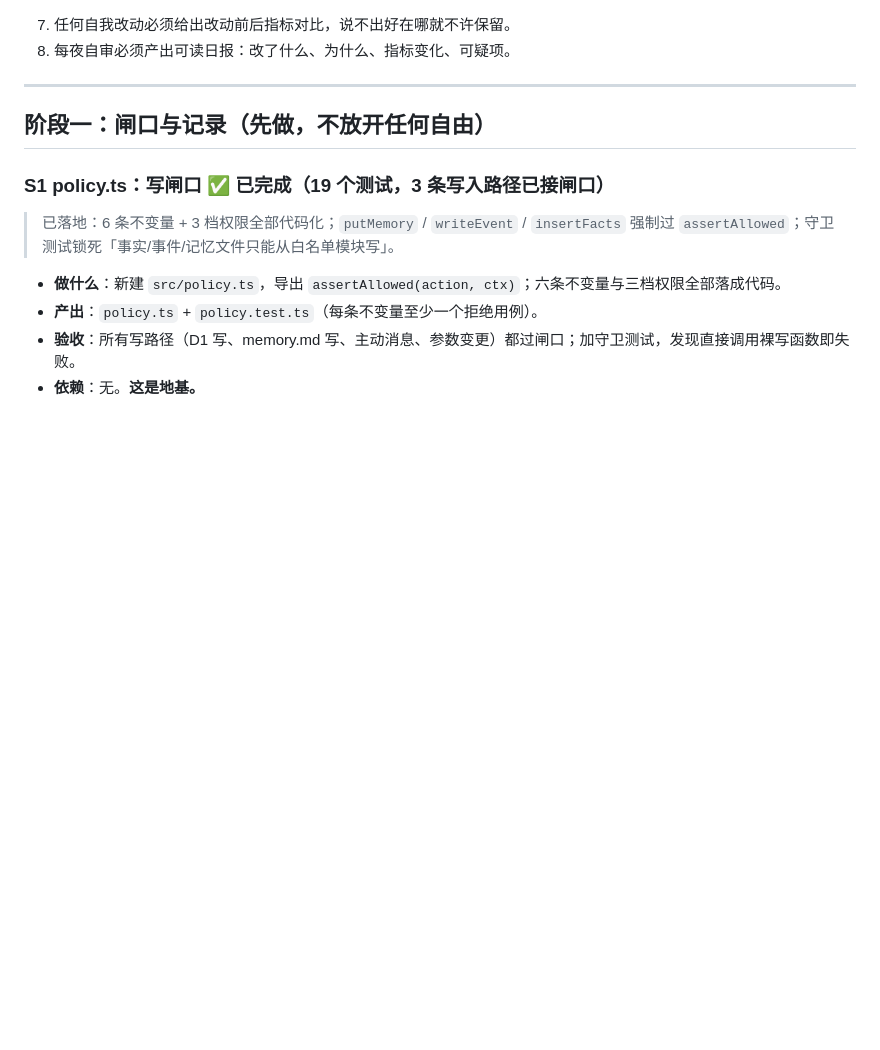
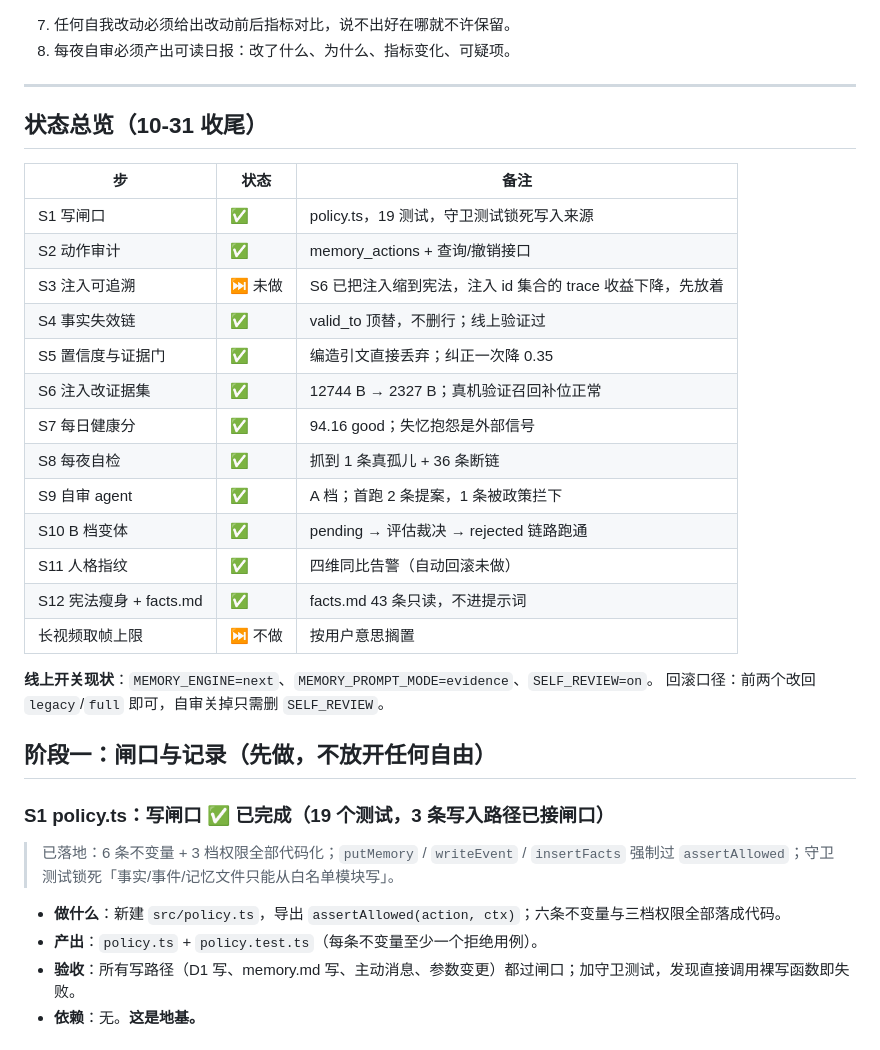
Before and after one commit to dikt-dev/ds-memory, a Markdown page: docs/AUTONOMY-PLAN.md, the part around the change. GitHub-like rendering; blank space fills up the shorter version.

Commit message:
docs: 自主改造 12 步状态总览（10-31 收尾）

```diff
--- a/docs/AUTONOMY-PLAN.md
+++ b/docs/AUTONOMY-PLAN.md
@@ -29,6 +29,27 @@
 8. 每夜自审必须产出可读日报：改了什么、为什么、指标变化、可疑项。
 
 ---
+
+## 状态总览（10-31 收尾）
+
+| 步 | 状态 | 备注 |
+| --- | --- | --- |
+| S1 写闸口 | ✅ | policy.ts，19 测试，守卫测试锁死写入来源 |
+| S2 动作审计 | ✅ | memory_actions + 查询/撤销接口 |
+| S3 注入可追溯 | ⏭ 未做 | S6 已把注入缩到宪法，注入 id 集合的 trace 收益下降，先放着 |
+| S4 事实失效链 | ✅ | valid_to 顶替，不删行；线上验证过 |
+| S5 置信度与证据门 | ✅ | 编造引文直接丢弃；纠正一次降 0.35 |
+| S6 注入改证据集 | ✅ | 12744 B → 2327 B；真机验证召回补位正常 |
+| S7 每日健康分 | ✅ | 94.16 good；失忆抱怨是外部信号 |
+| S8 每夜自检 | ✅ | 抓到 1 条真孤儿 + 36 条断链 |
+| S9 自审 agent | ✅ | A 档；首跑 2 条提案，1 条被政策拦下 |
+| S10 B 档变体 | ✅ | pending → 评估裁决 → rejected 链路跑通 |
+| S11 人格指纹 | ✅ | 四维同比告警（自动回滚未做） |
+| S12 宪法瘦身 + facts.md | ✅ | facts.md 43 条只读，不进提示词 |
+| 长视频取帧上限 | ⏭ 不做 | 按用户意思搁置 |
+
+**线上开关现状**：`MEMORY_ENGINE=next`、`MEMORY_PROMPT_MODE=evidence`、`SELF_REVIEW=on`。
+回滚口径：前两个改回 `legacy`/`full` 即可，自审关掉只需删 `SELF_REVIEW`。
 
 ## 阶段一：闸口与记录（先做，不放开任何自由）
 
```
